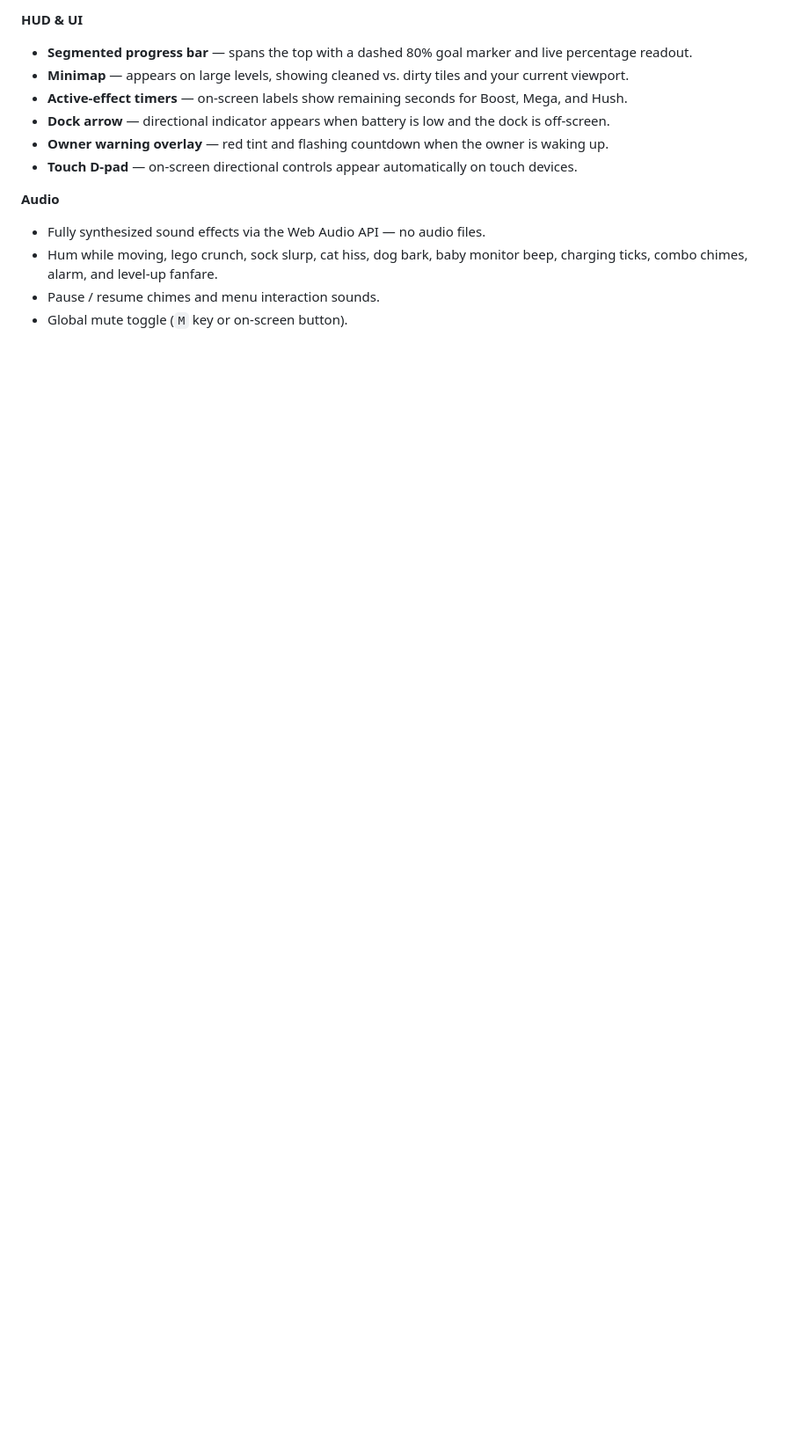
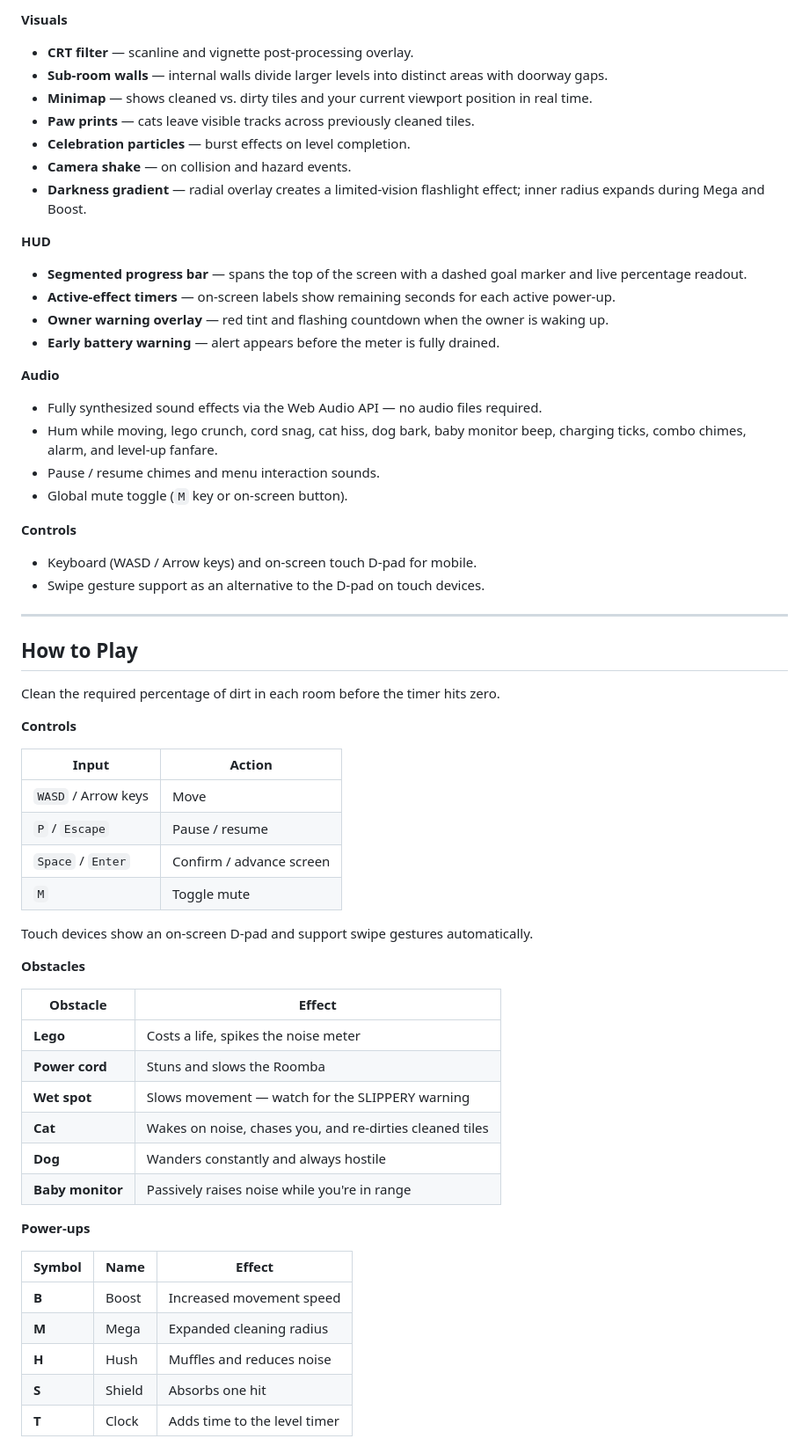
Before and after one commit to mariarodr1136/OperationRoomba, a Markdown page: README.md, the part around one of its changes. Shown at 88% size. Rendered like a GitHub page; blank space fills up the shorter version.

```diff
--- a/README.md
+++ b/README.md
@@ -58,14 +65,64 @@ https://github.com/user-attachments/assets/INSERT_VIDEO_ASSET_ID_HERE
 
-**HUD & UI**
-- **Segmented progress bar** — spans the top with a dashed 80% goal marker and live percentage readout.
-- **Minimap** — appears on large levels, showing cleaned vs. dirty tiles and your current viewport.
-- **Active-effect timers** — on-screen labels show remaining seconds for Boost, Mega, and Hush.
-- **Dock arrow** — directional indicator appears when battery is low and the dock is off-screen.
+**Visuals**
+- **CRT filter** — scanline and vignette post-processing overlay.
+- **Sub-room walls** — internal walls divide larger levels into distinct areas with doorway gaps.
+- **Minimap** — shows cleaned vs. dirty tiles and your current viewport position in real time.
+- **Paw prints** — cats leave visible tracks across previously cleaned tiles.
+- **Celebration particles** — burst effects on level completion.
+- **Camera shake** — on collision and hazard events.
+- **Darkness gradient** — radial overlay creates a limited-vision flashlight effect; inner radius expands during Mega and Boost.
+
+**HUD**
+- **Segmented progress bar** — spans the top of the screen with a dashed goal marker and live percentage readout.
+- **Active-effect timers** — on-screen labels show remaining seconds for each active power-up.
 - **Owner warning overlay** — red tint and flashing countdown when the owner is waking up.
-- **Touch D-pad** — on-screen directional controls appear automatically on touch devices.
+- **Early battery warning** — alert appears before the meter is fully drained.
 
 **Audio**
-- Fully synthesized sound effects via the Web Audio API — no audio files.
-- Hum while moving, lego crunch, sock slurp, cat hiss, dog bark, baby monitor beep, charging ticks, combo chimes, alarm, and level-up fanfare.
+- Fully synthesized sound effects via the Web Audio API — no audio files required.
+- Hum while moving, lego crunch, cord snag, cat hiss, dog bark, baby monitor beep, charging ticks, combo chimes, alarm, and level-up fanfare.
 - Pause / resume chimes and menu interaction sounds.
 - Global mute toggle (`M` key or on-screen button).
+
+**Controls**
+- Keyboard (WASD / Arrow keys) and on-screen touch D-pad for mobile.
+- Swipe gesture support as an alternative to the D-pad on touch devices.
+
+---
+
+## How to Play
+
+Clean the required percentage of dirt in each room before the timer hits zero.
+
+**Controls**
+
+| Input | Action |
+|-------|--------|
+| `WASD` / Arrow keys | Move |
+| `P` / `Escape` | Pause / resume |
+| `Space` / `Enter` | Confirm / advance screen |
+| `M` | Toggle mute |
+
+Touch devices show an on-screen D-pad and support swipe gestures automatically.
+
+**Obstacles**
+
+| Obstacle | Effect |
+|----------|--------|
+| **Lego** | Costs a life, spikes the noise meter |
+| **Power cord** | Stuns and slows the Roomba |
+| **Wet spot** | Slows movement — watch for the SLIPPERY warning |
+| **Cat** | Wakes on noise, chases you, and re-dirties cleaned tiles |
+| **Dog** | Wanders constantly and always hostile |
+| **Baby monitor** | Passively raises noise while you're in range |
+
+**Power-ups**
+
+| Symbol | Name | Effect |
+|--------|------|--------|
+| **B** | Boost | Increased movement speed |
+| **M** | Mega | Expanded cleaning radius |
+| **H** | Hush | Muffles and reduces noise |
+| **S** | Shield | Absorbs one hit |
+| **T** | Clock | Adds time to the level timer |
+
```
Also changed, not shown: other parts of README.md (+70 -97 lines).
